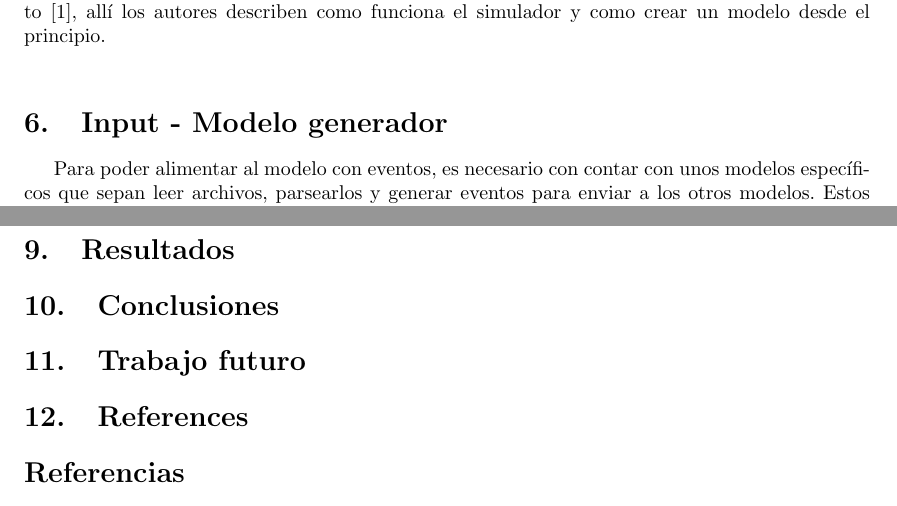
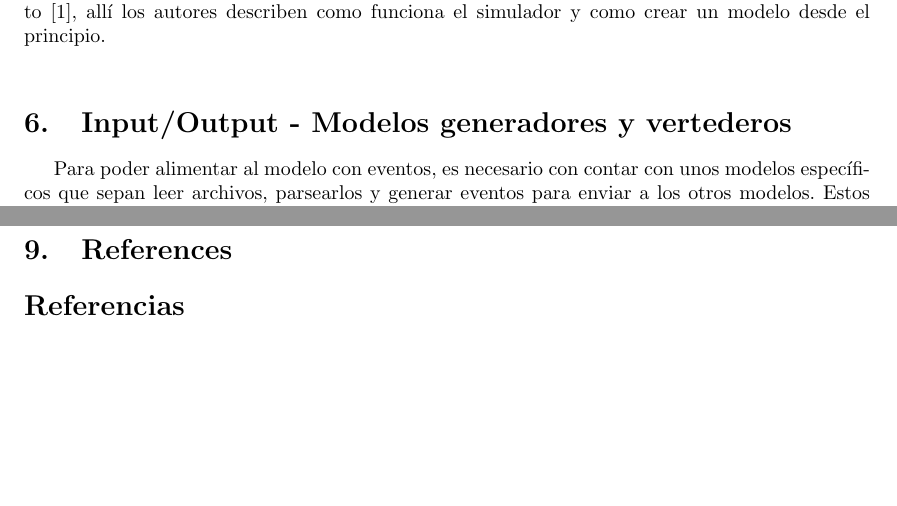
Before and after one commit to Laouen/NetworkDEVS, a LaTeX document (informe/informe.tex): two parts of pages 15 and 32 of 32 before the commit and two parts of pages 14 and 30 of 30 after it, joined at a grey line, cut so that both start at the same text, the shorter picture padded with empty space. Compiled offline with pdfLaTeX; a LaTeX package or settings file that is missing is left out.

Commit message:
working on the writing

```diff
--- a/informe/informe.tex
+++ b/informe/informe.tex
@@ -368,7 +368,7 @@ Para insertar un nuevo modelo de capa dentro de un modelo acoplado de dispositiv
 
 Información más detallada sobre como usar PowerDEVS puede ser encontrada en el documento \cite{bergero2011powerdevs}, allí los autores describen como funciona el simulador y como crear un modelo desde el principio. \\
 
-\section{Input - Modelo generador}
+\section{Input/Output - Modelos generadores y vertederos}
 Para poder alimentar al modelo con eventos, es necesario con contar con unos modelos específicos que sepan leer archivos, parsearlos y generar eventos para enviar a los otros modelos. Estos modelos son llamados generadores o \textit{sources} en ingles y si bien no forman parte del modelado del fenomeno, los mismos son una abstracción del mundo externo del modelo y permite modelar dicha interacción.
 
 \subsection{Input}
@@ -844,6 +844,8 @@ Cuenta con una variable \texttt{RWS} (\textit{Receive Window Size}) que indica e
 
 Una cosa a tener en cuenta es que el \textit{SeqNum} está representado con un unsigned char y cuando llega al máximo número representable la secuencia vuelve a empezar de cero. Para evitar problemas con esto, es necesario asegurarse que las ventanas \texttt{SWS} y \texttt{RWS} sean lo suficientemente chicas respecto al máximo \textit{SeqNum} de forma de que cuando se llegue al mismo y se vuelva a empezar no se generen confusiones. \\
 
+\begin{comment}
+
 \subsection{Casos de test unitarios}
 
 para tener una validación del comportamiento de cada uno de los módulos del modelo implementado, se realizaron distintos test de unidad, en los cuales se inventó el input de los modelos y se comparó el resultado obtenido con el esperado. De esta forma a continuación se listan todos los test unitarios implementados: \\
```
Also changed, not shown: informe/informe.tex (3 more changed lines).
